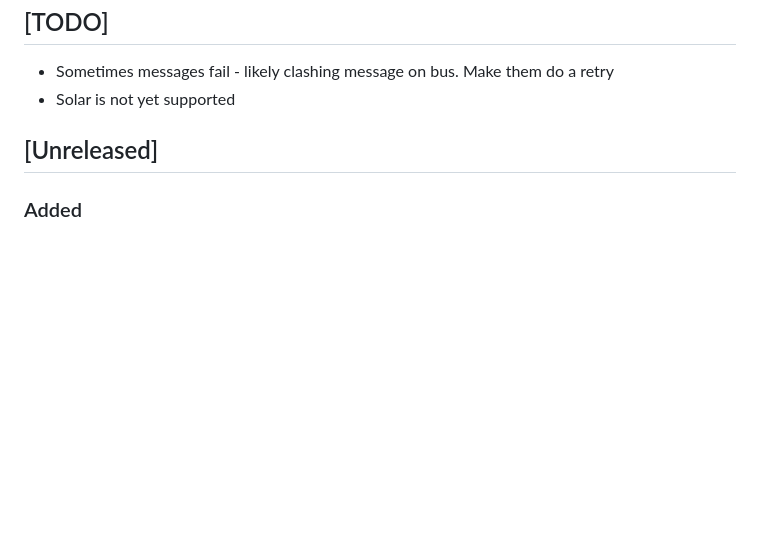
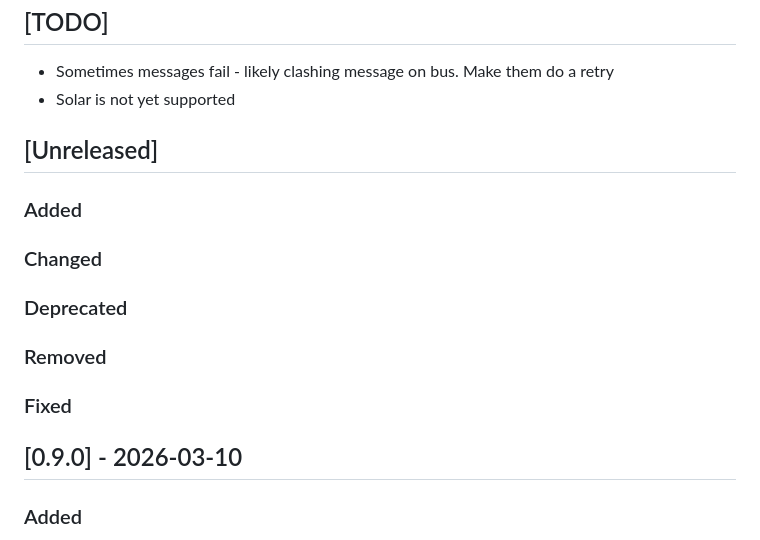
Before and after one commit to marklynch/pool-controller-code, a Markdown page: changelog.md, the part around the change. Rendered like a GitHub page; blank space fills up the shorter version.

Commit message:
Update for 0.9.0 release

```diff
--- a/changelog.md
+++ b/changelog.md
@@ -12,6 +12,13 @@ and this project adheres to [Semantic Versioning](https://semver.org/spec/v2.0.0
 - Solar is not yet supported
 
 ## [Unreleased]
+### Added
+### Changed
+### Deprecated
+### Removed
+### Fixed
+
+## [0.9.0] - 2026-03-10
 ### Added
 - Extended heater model to support up to `MAX_HEATERS` (2) heaters — replaced flat `heater_on`/`heater_valid` booleans in `pool_state_t` with a `pool_heater_t heaters[MAX_HEATERS]` array; MQTT topics are now indexed (`pool/{id}/heater/0/state`, `pool/{id}/heater/0/set`); heater discovery, state publishing, and `/status` JSON all follow the same lazy/on-discovery pattern used by channels and light zones; a stub for heater 1 logs a warning until its bus protocol is captured
 - Expanded unit test coverage in `test/test_message_decoder.c` — added 6 new tests: heater OFF, current temperature reading, channel status (all off), channel status (light zones active), chlorinator pH setpoint, and chlorinator ORP setpoint; all byte vectors taken directly from real bus captures
```
